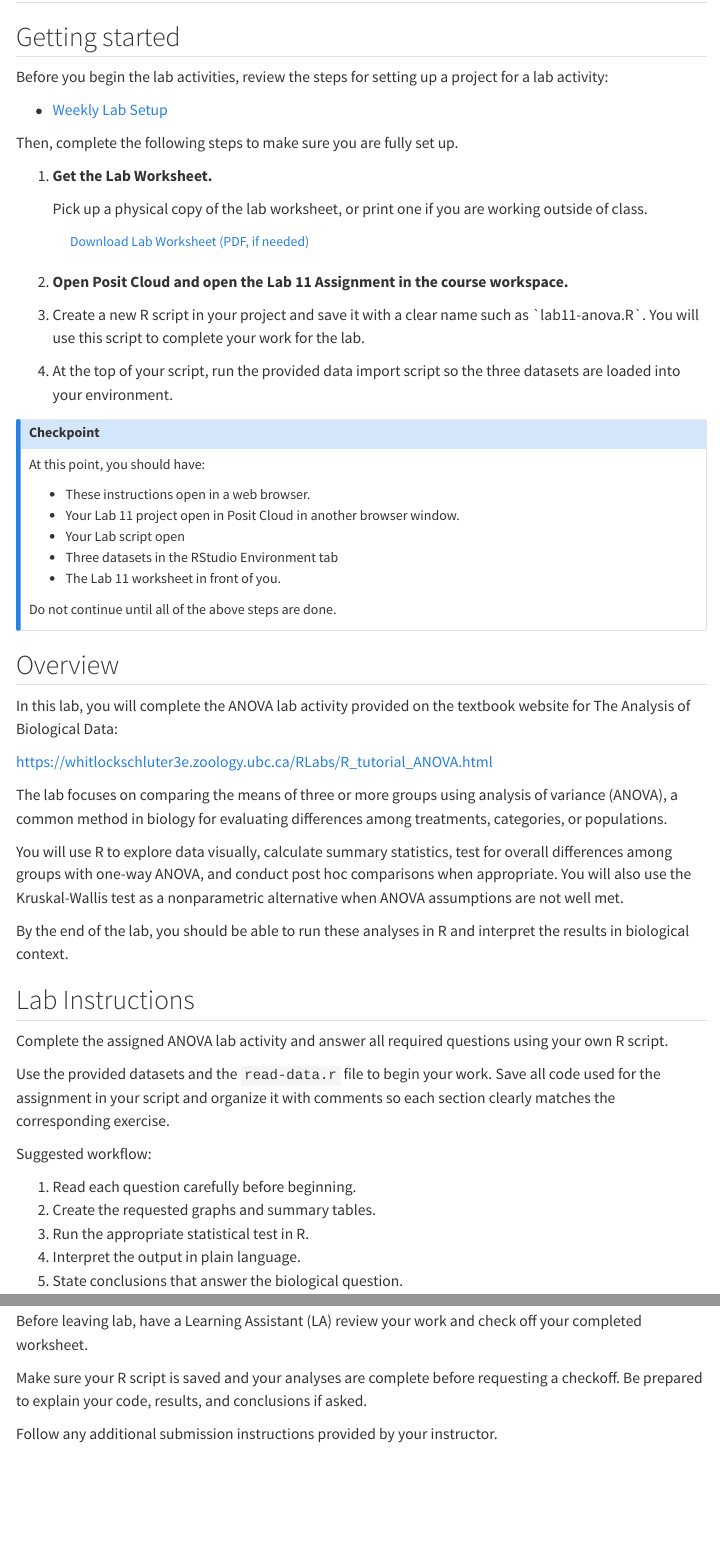
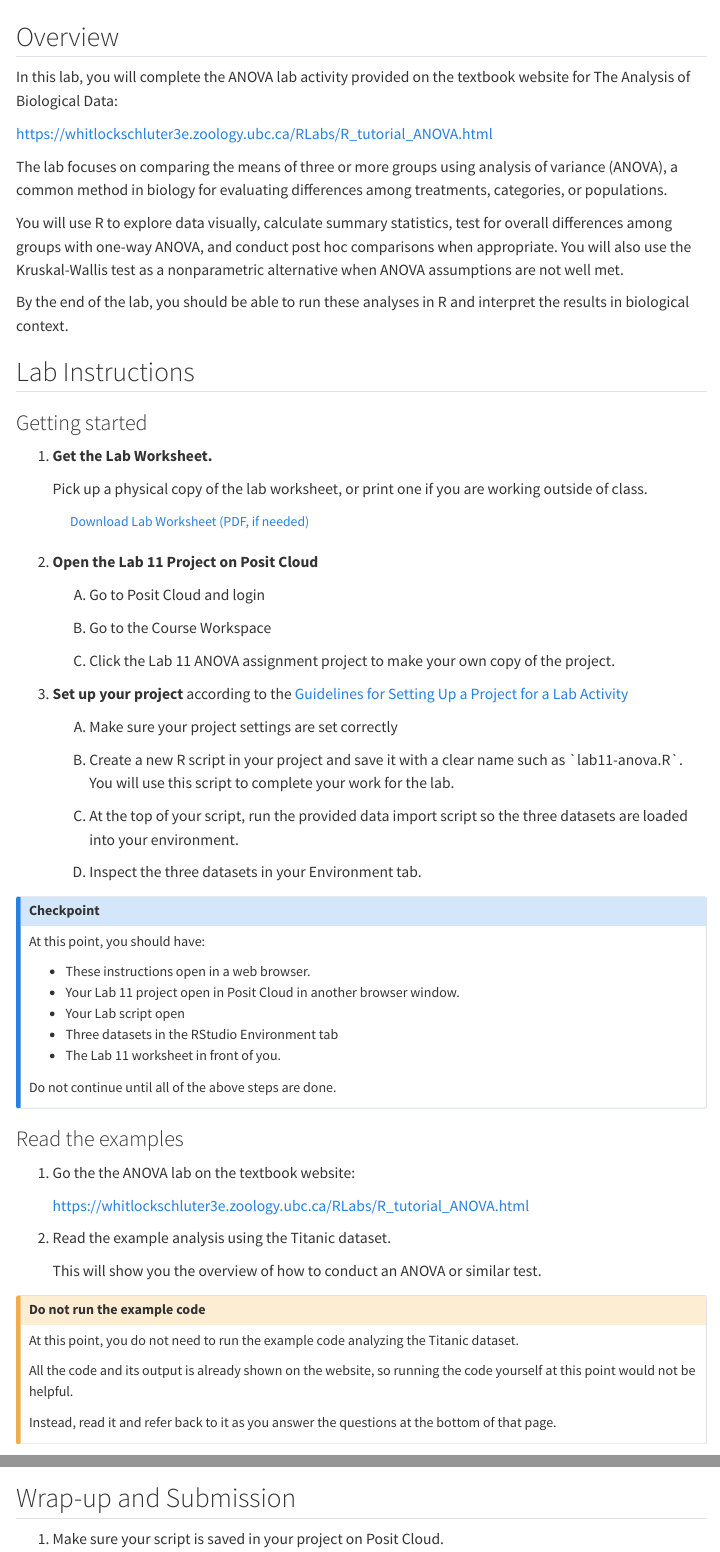
Before and after one commit to chrismerkord/biol-275, a Quarto document (labs/lab-11-anova/index.qmd): the page in a window 1100 px wide, from 120 px down before the commit and from 350 px down after it, and a second part further down, joined at a grey line. Rendered offline with R 4.5, knitr and Pandoc in place of Quarto, with nearby package versions; menus at the side of the page are left out.

Commit message:
Update Lab 11 for clarity

````diff
--- a/labs/lab-11-anova/index.qmd
+++ b/labs/lab-11-anova/index.qmd
@@ -7,40 +7,5 @@ format:
 
 ## Learning Objectives
 
-## Getting started
+By the end of this lab, you should be able to:
 
-Before you begin the lab activities, review the steps for setting up a project for a lab activity:
-
--   [Weekly Lab Setup](../../resources/weekly-lab-setup.qmd)
-
-Then, complete the following steps to make sure you are fully set up.
-
-1.  **Get the Lab Worksheet.**
-
-    Pick up a physical copy of the lab worksheet, or print one if you are working outside of class.\
-    <a href="lab-11-worksheet.pdf" download class="btn btn-outline-primary mt-3">Download Lab Worksheet (PDF, if needed)</a>
-
-2.  **Open Posit Cloud and open the Lab 11 Assignment in the course workspace.**
-
-3.  Create a new R script in your project and save it with a clear name such as \`lab11-anova.R\`. You will use this script to complete your work for the lab.
-
-4.  At the top of your script, run the provided data import script so the three datasets are loaded into your environment.
-
-    ```{r}
-    #| eval: false
-
-    source("read-data.r")
-    ```
-
-::: callout-note
-## Checkpoint
-
-At this point, you should have:
-
--   These instructions open in a web browser.
--   Your Lab 11 project open in Posit Cloud in another browser window.
--   Your Lab script open
--   Three datasets in the RStudio Environment tab
--   The Lab 11 worksheet in front of you.
-
-Do not continue until all of the above steps are done.
@@ -60,14 +30,65 @@ By the end of the lab, you should be able to run these analyses in R and interpr
 
 ## Lab Instructions
 
-Complete the assigned ANOVA lab activity and answer all required questions using your own R script.
+### Getting started
 
-Use the provided datasets and the `read-data.r` file to begin your work. Save all code used for the assignment in your script and organize it with comments so each section clearly matches the corresponding exercise.
+1.  **Get the Lab Worksheet.**
 
-Suggested workflow:
+    Pick up a physical copy of the lab worksheet, or print one if you are working outside of class.\
+    <a href="lab-11-worksheet.pdf" download class="btn btn-outline-primary mt-3">Download Lab Worksheet (PDF, if needed)</a>
 
-1.  Read each question carefully before beginning.
-2.  Create the requested graphs and summary tables.
-3.  Run the appropriate statistical test in R.
-4.  Interpret the output in plain language.
-5.  State conclusions that answer the biological question.
+2.  **Open the Lab 11 Project on Posit Cloud**
+
+    A.  Go to Posit Cloud and login
+
+    B.  Go to the Course Workspace
+
+    C.  Click the Lab 11 ANOVA assignment project to make your own copy of the project.
+
+3.  **Set up your project** according to the [Guidelines for Setting Up a Project for a Lab Activity](../../resources/weekly-lab-setup.qmd)
+
+    A.  Make sure your project settings are set correctly
+
+    B.  Create a new R script in your project and save it with a clear name such as \`lab11-anova.R\`. You will use this script to complete your work for the lab.
+
+    C.  At the top of your script, run the provided data import script so the three datasets are loaded into your environment.
+
+        ```{r}
+        #| eval: false
+        source("read-data.r")
+        ```
+
+    D.  Inspect the three datasets in your Environment tab.
+
+::: callout-note
+#### Checkpoint
+
+At this point, you should have:
+
+-   These instructions open in a web browser.
+-   Your Lab 11 project open in Posit Cloud in another browser window.
+-   Your Lab script open
+-   Three datasets in the RStudio Environment tab
+-   The Lab 11 worksheet in front of you.
+
+Do not continue until all of the above steps are done.
+:::
+
+### Read the examples
+
+1.  Go the the ANOVA lab on the textbook website:
+
+    <https://whitlockschluter3e.zoology.ubc.ca/RLabs/R_tutorial_ANOVA.html>
+
+2.  Read the example analysis using the Titanic dataset.
+
+    This will show you the overview of how to conduct an ANOVA or similar test.
+
+::: callout-caution
+#### Do not run the example code
+
+At this point, you do not need to run the example code analyzing the Titanic dataset.
+
+All the code and its output is already shown on the website, so running the code yourself at this point would not be helpful.
+
+Instead, read it and refer back to it as you answer the questions at the bottom of that page.
@@ -78 +111,2 @@ Write clearly and keep your script organized so another person could follow your
 
+## Wrap-up and Submission
@@ -80,6 +113,2 @@ Write clearly and keep your script organized so another person could follow your
 
-Before leaving lab, have a Learning Assistant (LA) review your work and check off your completed worksheet.
-
-Make sure your R script is saved and your analyses are complete before requesting a checkoff. Be prepared to explain your code, results, and conclusions if asked.
-
-Follow any additional submission instructions provided by your instructor.
+1.  Make sure your script is saved in your project on Posit Cloud.
````
Also changed, not shown: labs/lab-11-anova/index.qmd (24 more changed lines).
